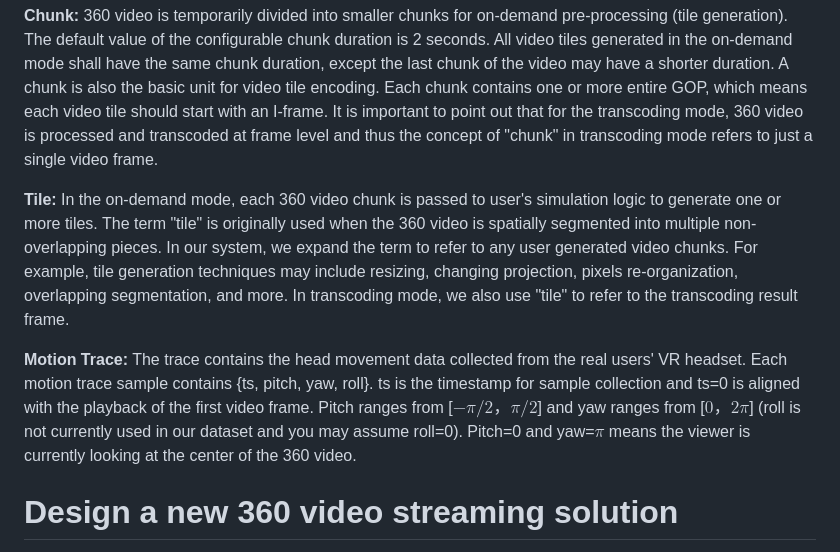
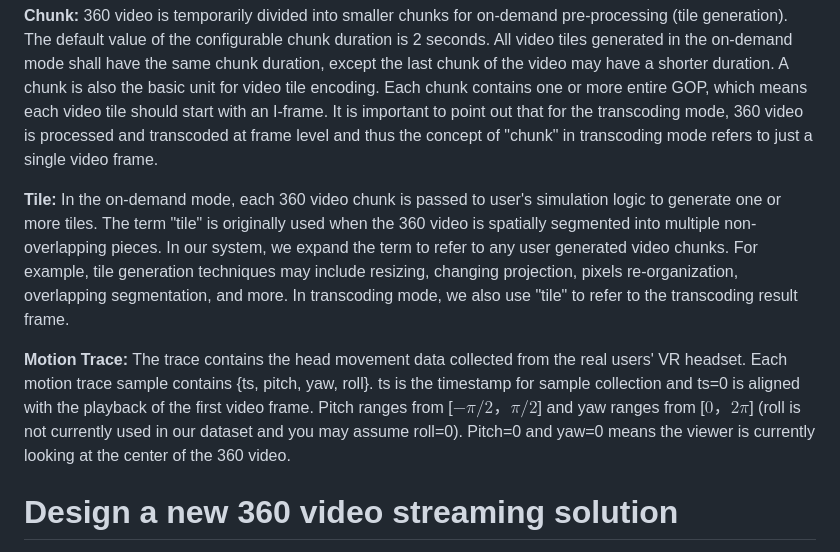
Before and after one commit to bytedance/E3PO, a Markdown page: docs/Tutorial.md, the part around the change. Rendered like a GitHub page.

```diff
--- a/docs/Tutorial.md
+++ b/docs/Tutorial.md
@@ -20,10 +20,9 @@ E3PO is a platform to simulate and evaluate user-implemented 360 video streaming
 
 **Chunk:** 360 video is temporarily divided into smaller chunks for on-demand pre-processing (tile generation). The default value of the configurable chunk duration is 2 seconds. All video tiles generated in the on-demand mode shall have the same chunk duration, except the last chunk of the video may have a shorter duration. A chunk is also the basic unit for video tile encoding. Each chunk contains one or more entire GOP, which means each video tile should start with an I-frame. It is important to point out that for the transcoding mode, 360 video is processed and transcoded at frame level and thus the concept of "chunk" in transcoding mode refers to just a single video frame.
 
-
 **Tile:** In the on-demand mode, each 360 video chunk is passed to user's simulation logic to generate one or more tiles. The term "tile" is originally used when the 360 video is spatially segmented into multiple non-overlapping pieces. In our system, we expand the term to refer to any user generated video chunks. For example, tile generation techniques may include resizing, changing projection, pixels re-organization, overlapping segmentation, and more. In transcoding mode, we also use "tile" to refer to the transcoding result frame.
 
-**Motion Trace:** The trace contains the head movement data collected from the real users' VR headset. Each motion trace sample contains {ts, pitch, yaw, roll}. ts is the timestamp for sample collection and ts=0 is aligned with the playback of the first video frame.  Pitch ranges from [$-\pi/2， \pi/2$] and yaw ranges from [$0， 2\pi$] (roll is not currently used in our dataset and you may assume roll=0). Pitch=0 and yaw=$\pi$ means the viewer is currently looking at the center of the 360 video.
+**Motion Trace:** The trace contains the head movement data collected from the real users' VR headset. Each motion trace sample contains {ts, pitch, yaw, roll}. ts is the timestamp for sample collection and ts=0 is aligned with the playback of the first video frame.  Pitch ranges from [$-\pi/2， \pi/2$] and yaw ranges from [$0， 2\pi$] (roll is not currently used in our dataset and you may assume roll=0). Pitch=0 and yaw=0 means the viewer is currently looking at the center of the 360 video.
 
 
 # Design a new 360 video streaming solution
```
Also changed, not shown: mmsys24gc/release.md (+10 -3 lines), mmsys24gc/formula.jpg.
